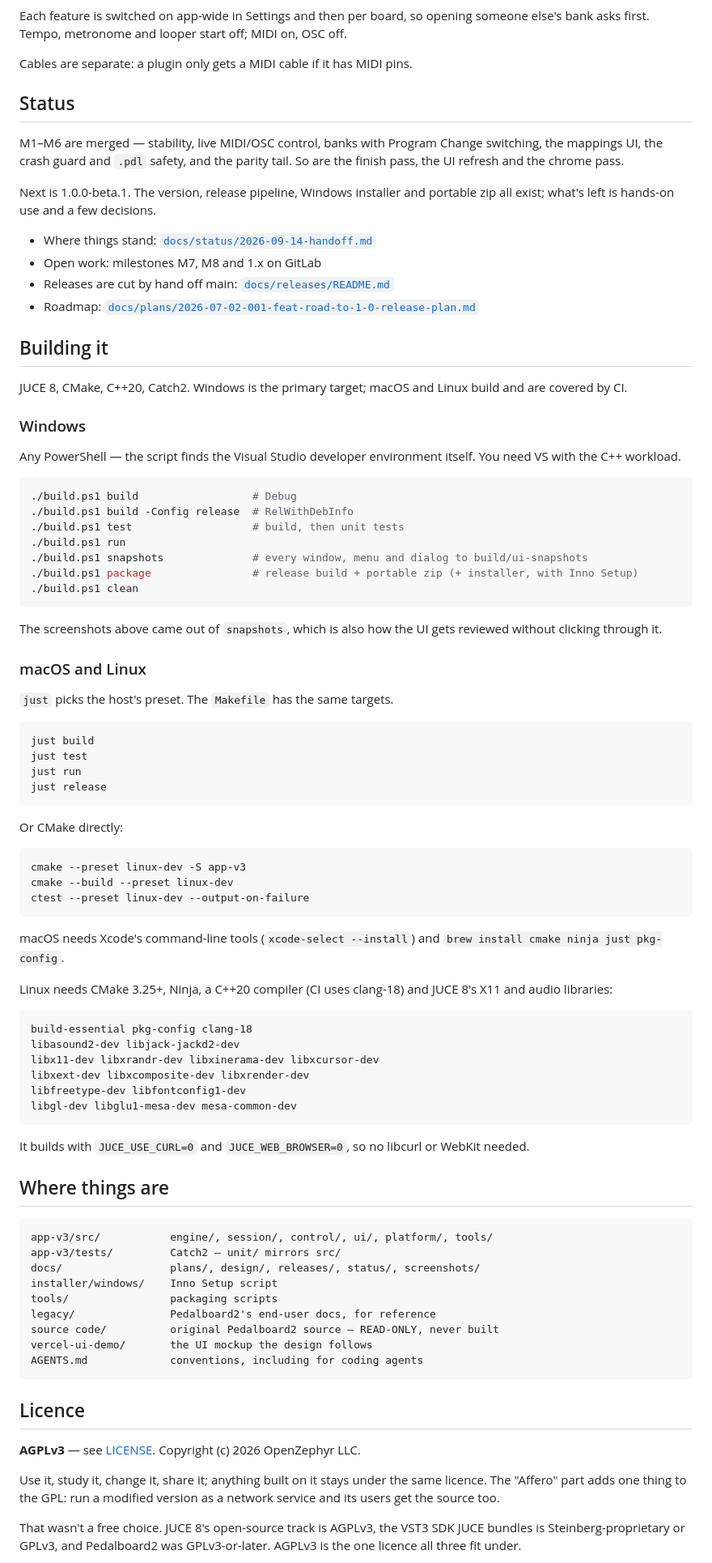
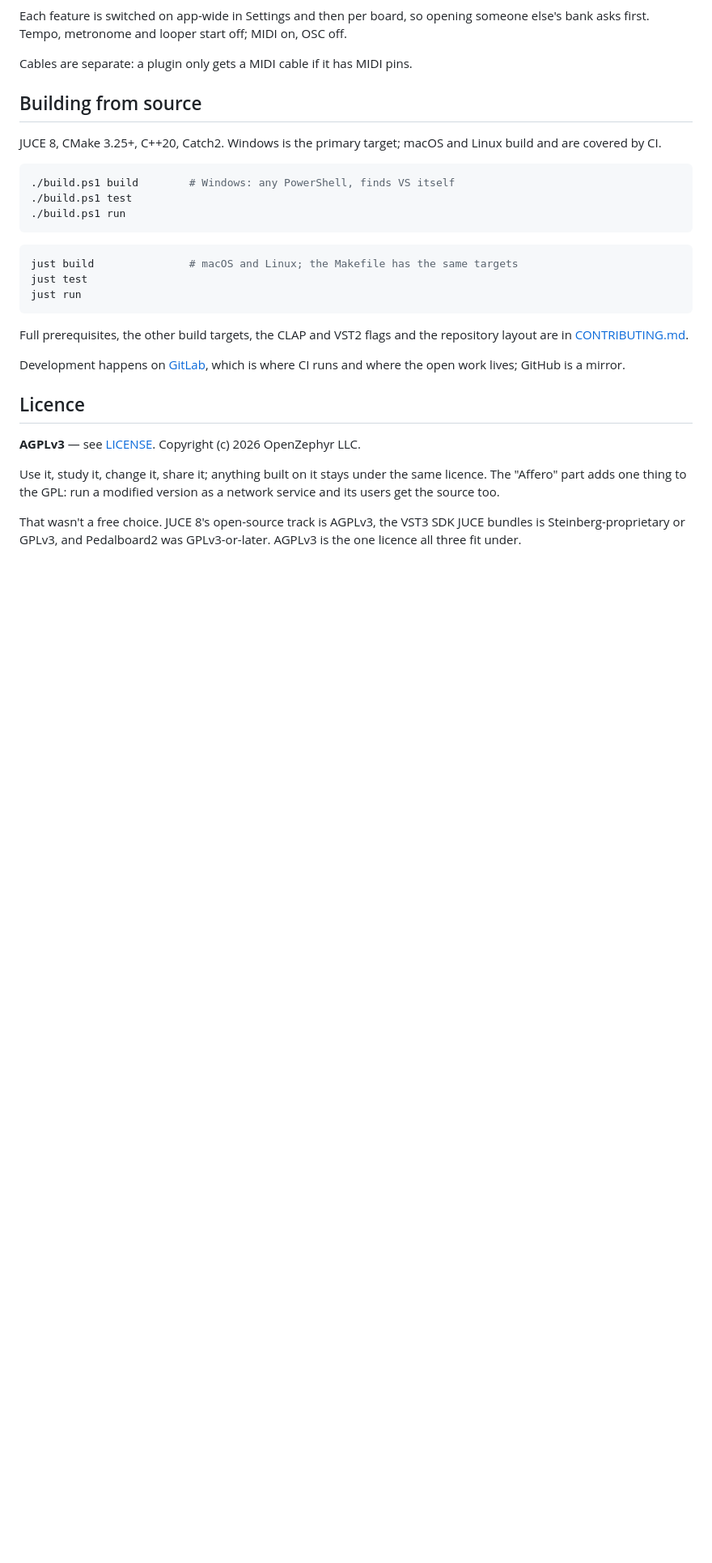
Before and after one commit to AquaOctet/PedalBoard3, a Markdown page: README.md, the part around one of its changes. Shown at 81% size. Rendered like a GitHub page; blank space fills up the shorter version.

````diff
--- a/README.md
+++ b/README.md
@@ -62,93 +89,29 @@ MIDI on, OSC off.
 
 Cables are separate: a plugin only gets a MIDI cable if it has MIDI pins.
 
-## Status
+## Building from source
 
-M1–M6 are merged — stability, live MIDI/OSC control, banks with Program
-Change switching, the mappings UI, the crash guard and `.pdl` safety, and the
-parity tail. So are the finish pass, the UI refresh and the chrome pass.
-
-Next is 1.0.0-beta.1. The version, release pipeline, Windows installer and
-portable zip all exist; what's left is hands-on use and a few decisions.
-
-- Where things stand: [`docs/status/2026-09-14-handoff.md`](docs/status/2026-09-14-handoff.md)
-- Open work: milestones M7, M8 and 1.x on GitLab
-- Releases are cut by hand off main: [`docs/releases/README.md`](docs/releases/README.md)
-- Roadmap: [`docs/plans/2026-07-02-001-feat-road-to-1-0-release-plan.md`](docs/plans/2026-07-02-001-feat-road-to-1-0-release-plan.md)
-
-## Building it
-
-JUCE 8, CMake, C++20, Catch2. Windows is the primary target; macOS and Linux
-build and are covered by CI.
-
-### Windows
-
-Any PowerShell — the script finds the Visual Studio developer environment
-itself. You need VS with the C++ workload.
+JUCE 8, CMake 3.25+, C++20, Catch2. Windows is the primary target; macOS and
+Linux build and are covered by CI.
 
 ```powershell
-./build.ps1 build                  # Debug
-./build.ps1 build -Config release  # RelWithDebInfo
-./build.ps1 test                   # build, then unit tests
+./build.ps1 build        # Windows: any PowerShell, finds VS itself
+./build.ps1 test
 ./build.ps1 run
-./build.ps1 snapshots              # every window, menu and dialog to build/ui-snapshots
-./build.ps1 package                # release build + portable zip (+ installer, with Inno Setup)
-./build.ps1 clean
 ```
 
-The screenshots above came out of `snapshots`, which is also how the UI gets
-reviewed without clicking through it.
-
-### macOS and Linux
-
-`just` picks the host's preset. The `Makefile` has the same targets.
-
 ```bash
-just build
+just build               # macOS and Linux; the Makefile has the same targets
 just test
 just run
-just release
 ```
 
-Or CMake directly:
+Full prerequisites, the other build targets, the CLAP and VST2 flags and the
+repository layout are in [CONTRIBUTING.md](CONTRIBUTING.md).
 
-```bash
-cmake --preset linux-dev -S app-v3
-cmake --build --preset linux-dev
-ctest --preset linux-dev --output-on-failure
-```
-
-macOS needs Xcode's command-line tools (`xcode-select --install`) and
-`brew install cmake ninja just pkg-config`.
-
-Linux needs CMake 3.25+, Ninja, a C++20 compiler (CI uses clang-18) and
-JUCE 8's X11 and audio libraries:
-
-```
-build-essential pkg-config clang-18
-libasound2-dev libjack-jackd2-dev
-libx11-dev libxrandr-dev libxinerama-dev libxcursor-dev
-libxext-dev libxcomposite-dev libxrender-dev
-libfreetype-dev libfontconfig1-dev
-libgl-dev libglu1-mesa-dev mesa-common-dev
-```
-
-It builds with `JUCE_USE_CURL=0` and `JUCE_WEB_BROWSER=0`, so no libcurl or
-WebKit needed.
-
-## Where things are
-
-```
-app-v3/src/           engine/, session/, control/, ui/, platform/, tools/
-app-v3/tests/         Catch2 — unit/ mirrors src/
-docs/                 plans/, design/, releases/, status/, screenshots/
-installer/windows/    Inno Setup script
-tools/                packaging scripts
-legacy/               Pedalboard2's end-user docs, for reference
-source code/          original Pedalboard2 source — READ-ONLY, never built
-vercel-ui-demo/       the UI mockup the design follows
-AGENTS.md             conventions, including for coding agents
-```
+Development happens on
+[GitLab](https://gitlab.com/void-realm-solutions/pedalboard-3), which is where
+CI runs and where the open work lives; GitHub is a mirror.
 
 ## Licence
 
````
Also changed, not shown: other parts of README.md (+45 -18 lines), CONTRIBUTING.md (+77 -5 lines), docs/releases/v1.0.0-beta.1.md (+2 -0 lines), docs/screenshots/dialog-audio-devices.png, docs/screenshots/window-board.png, docs/screenshots/window-narrow.png, 1 other file.
